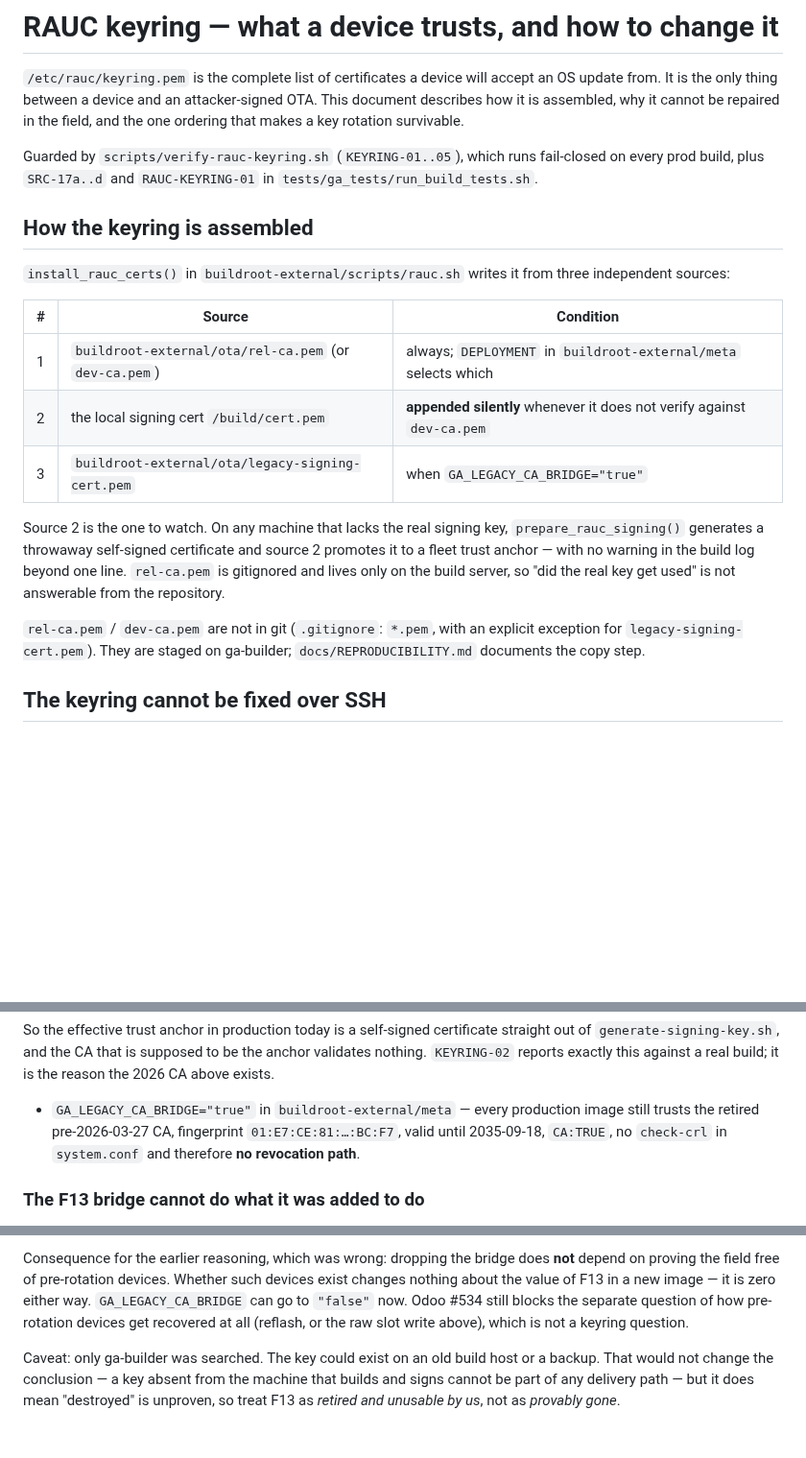
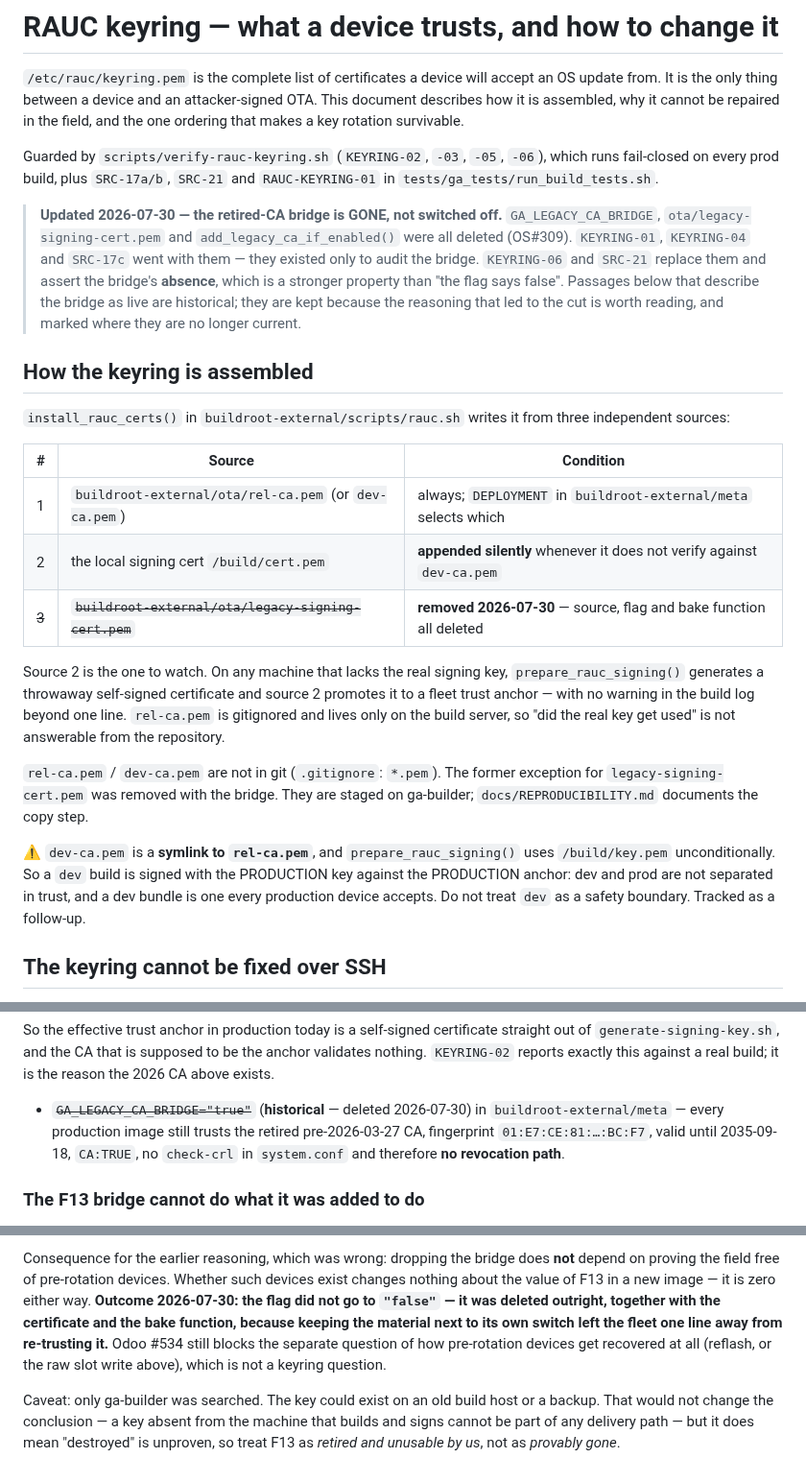
Before and after one commit to greenautarky/ha-operating-system, a Markdown page: docs/RAUC-KEYRING.md, 3 parts joined by grey strips. Shown at 96% size. Rendered like a GitHub page; blank space fills up the shorter version.

Commit message:
docs(rauc): the keyring doc described a bridge that no longer exists
A doc that misstates shipped state is a defect (N19), and this one had three:
it named the audit as KEYRING-01..05 and SRC-17a..d after three of those checks
were deleted, listed the retired signing cert as an active keyring source, and
recorded the decision as "the flag can go to false now" when the flag itself was
removed.

Corrected rather than rewritten. The passages that reason about the bridge are
kept and marked historical, because the reasoning that produced the cut is worth
reading — the point was never that the flag was set wrong, it was that keeping
the certificate next to its own switch left the fleet one line away from
re-trusting a non-revocable root.

Added while I was in the file, because it is the same class of gap and someone
reading this doc for the trust model will otherwise assume the opposite:
dev-ca.pem is a SYMLINK to rel-ca.pem, and prepare_rauc_signing() uses
/build/key.pem unconditionally. A `dev` build is therefore signed with the
production key against the production anchor. Dev and prod are not separated in
trust, and a dev bundle is one every production device will accept. Stated in
the doc as a warning; the separation itself is a follow-up.

Co-Authored-By: Claude Opus 5 <noreply@anthropic.com>

```diff
--- a/docs/RAUC-KEYRING.md
+++ b/docs/RAUC-KEYRING.md
@@ -6,9 +6,19 @@ attacker-signed OTA. This document describes how it is assembled, why it cannot
 be repaired in the field, and the one ordering that makes a key rotation
 survivable.
 
-Guarded by `scripts/verify-rauc-keyring.sh` (`KEYRING-01..05`), which runs
-fail-closed on every prod build, plus `SRC-17a..d` and `RAUC-KEYRING-01` in
-`tests/ga_tests/run_build_tests.sh`.
+Guarded by `scripts/verify-rauc-keyring.sh` (`KEYRING-02`, `-03`, `-05`, `-06`),
+which runs fail-closed on every prod build, plus `SRC-17a/b`, `SRC-21` and
+`RAUC-KEYRING-01` in `tests/ga_tests/run_build_tests.sh`.
+
+> **Updated 2026-07-30 — the retired-CA bridge is GONE, not switched off.**
+> `GA_LEGACY_CA_BRIDGE`, `ota/legacy-signing-cert.pem` and
+> `add_legacy_ca_if_enabled()` were all deleted (OS#309). `KEYRING-01`,
+> `KEYRING-04` and `SRC-17c` went with them — they existed only to audit the
+> bridge. `KEYRING-06` and `SRC-21` replace them and assert the bridge's
+> **absence**, which is a stronger property than "the flag says false".
+> Passages below that describe the bridge as live are historical; they are kept
+> because the reasoning that led to the cut is worth reading, and marked where
+> they are no longer current.
 
 ## How the keyring is assembled
 
@@ -19,7 +29,7 @@ three independent sources:
 |---|--------|-----------|
 | 1 | `buildroot-external/ota/rel-ca.pem` (or `dev-ca.pem`) | always; `DEPLOYMENT` in `buildroot-external/meta` selects which |
 | 2 | the local signing cert `/build/cert.pem` | **appended silently** whenever it does not verify against `dev-ca.pem` |
-| 3 | `buildroot-external/ota/legacy-signing-cert.pem` | when `GA_LEGACY_CA_BRIDGE="true"` |
+| ~~3~~ | ~~`buildroot-external/ota/legacy-signing-cert.pem`~~ | **removed 2026-07-30** — source, flag and bake function all deleted |
 
 Source 2 is the one to watch. On any machine that lacks the real signing key,
 `prepare_rauc_signing()` generates a throwaway self-signed certificate and
@@ -27,9 +37,15 @@ source 2 promotes it to a fleet trust anchor — with no warning in the build lo
 beyond one line. `rel-ca.pem` is gitignored and lives only on the build server,
 so "did the real key get used" is not answerable from the repository.
 
-`rel-ca.pem` / `dev-ca.pem` are not in git (`.gitignore`: `*.pem`, with an
-explicit exception for `legacy-signing-cert.pem`). They are staged on
-ga-builder; `docs/REPRODUCIBILITY.md` documents the copy step.
+`rel-ca.pem` / `dev-ca.pem` are not in git (`.gitignore`: `*.pem`). The former
+exception for `legacy-signing-cert.pem` was removed with the bridge. They are
+staged on ga-builder; `docs/REPRODUCIBILITY.md` documents the copy step.
+
+⚠️ `dev-ca.pem` is a **symlink to `rel-ca.pem`**, and `prepare_rauc_signing()`
+uses `/build/key.pem` unconditionally. So a `dev` build is signed with the
+PRODUCTION key against the PRODUCTION anchor: dev and prod are not separated in
+trust, and a dev bundle is one every production device accepts. Do not treat
+`dev` as a safety boundary. Tracked as a follow-up.
 
 ## The keyring cannot be fixed over SSH
 
@@ -198,7 +214,7 @@ straight out of `generate-signing-key.sh`, and the CA that is supposed to be
 the anchor validates nothing. `KEYRING-02` reports exactly this against a real
 build; it is the reason the 2026 CA above exists.
 
-- `GA_LEGACY_CA_BRIDGE="true"` in `buildroot-external/meta` — every production
+- ~~`GA_LEGACY_CA_BRIDGE="true"`~~ (**historical** — deleted 2026-07-30) in `buildroot-external/meta` — every production
   image still trusts the retired pre-2026-03-27 CA, fingerprint
   `01:E7:CE:81:…:BC:F7`, valid until 2035-09-18, `CA:TRUE`, no `check-crl` in
   `system.conf` and therefore **no revocation path**.
@@ -233,7 +249,10 @@ worth reconciling.
 Consequence for the earlier reasoning, which was wrong: dropping the bridge does
 **not** depend on proving the field free of pre-rotation devices. Whether such
 devices exist changes nothing about the value of F13 in a new image — it is
-zero either way. `GA_LEGACY_CA_BRIDGE` can go to `"false"` now. Odoo #534 still
+zero either way. **Outcome 2026-07-30: the flag did not go to `"false"` — it was
+deleted outright, together with the certificate and the bake function, because
+keeping the material next to its own switch left the fleet one line away from
+re-trusting it.** Odoo #534 still
 blocks the separate question of how pre-rotation devices get recovered at all
 (reflash, or the raw slot write above), which is not a keyring question.
 
```
